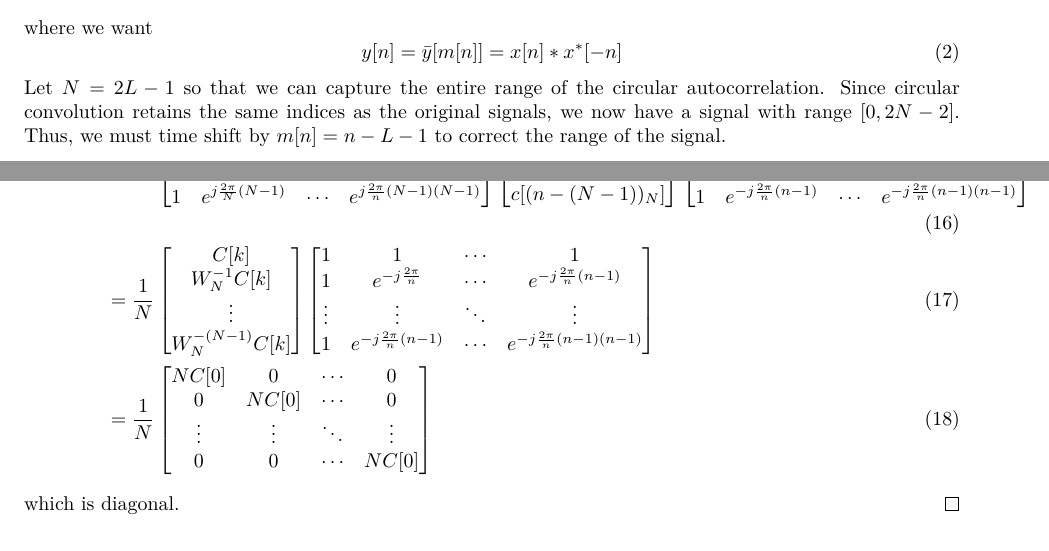
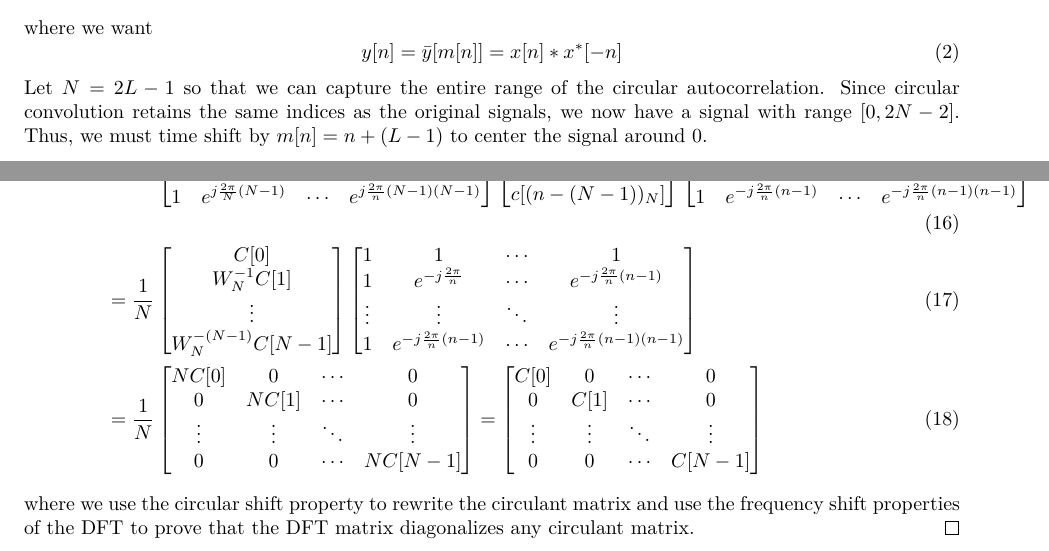
Before and after one commit to bdngo/ee-123, a LaTeX problem sheet (hw03/hw03.tex): two parts of pages 1 and 4 of 4, joined at a grey line, cut so that both start at the same text. The pictures show the PDF file hw03/hw03.pdf that the author committed with the source.

Commit message:
finish prob 6

```diff
--- a/hw03/hw03.tex
+++ b/hw03/hw03.tex
@@ -35,7 +35,7 @@ where we want
 \end{equation}
 Let \(N = 2L - 1\) so that we can capture the entire range of the circular autocorrelation.
 Since circular convolution retains the same indices as the original signals, we now have a signal with range \([0, 2N - 2]\).
-Thus, we must time shift by \(m[n] = n - L - 1\) to correct the range of the signal.
+Thus, we must time shift by \(m[n] = n + (L - 1)\) to center the signal around 0.
 
 \newpage
 \section{}
@@ -157,10 +157,10 @@ We can then express \(F[k]\) and \(G[k]\) as
         \end{bmatrix} \\
         &=
         \frac{1}{N} \begin{bmatrix}
-            C[k] \\
-            W_N^{-1} C[k] \\
+            C[0] \\
+            W_N^{-1} C[1] \\
             \vdots \\
-            W_N^{-(N - 1)} C[k]
+            W_N^{-(N - 1)} C[N - 1]
         \end{bmatrix}
         \begin{bmatrix}
             1 & 1 & \cdots & 1 \\
@@ -171,6 +171,5 @@ We can then express \(F[k]\) and \(G[k]\) as
         &=
         \frac{1}{N} \begin{bmatrix}
             N C[0] & 0 & \cdots & 0 \\
-            0 & N C[0] & \cdots & 0 \\
+            0 & N C[1] & \cdots & 0 \\
             \vdots & \vdots & \ddots & \vdots \\
-            0 & 0 & \cdots & N C[0]
@@ -177,6 +181,9 @@ We can then express \(F[k]\) and \(G[k]\) as
+            0 & C[1] & \cdots & 0 \\
+            \vdots & \vdots & \ddots & \vdots \\
+            0 & 0 & \cdots & C[N - 1]
         \end{bmatrix}
     \end{align}
-    which is diagonal.
+    where we use the circular shift property to rewrite the circulant matrix and use the frequency shift properties of the DFT to prove that the DFT matrix diagonalizes any circulant matrix.
 \end{proof}
 
 % IDFT{X[k]} = 1/N (DFT(X*[k]))*
```
Also changed, not shown: hw03/hw03.pdf, hw03/hw03.tex (5 more changed lines).
